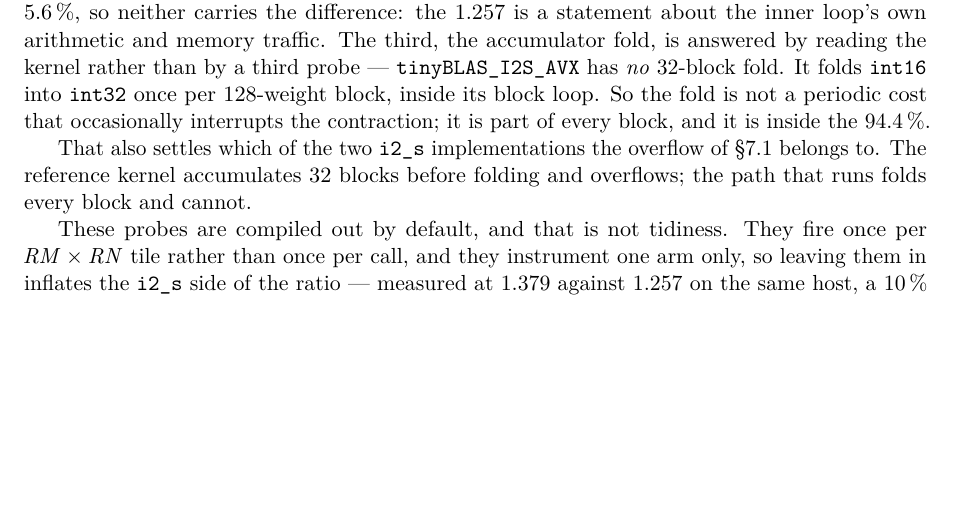
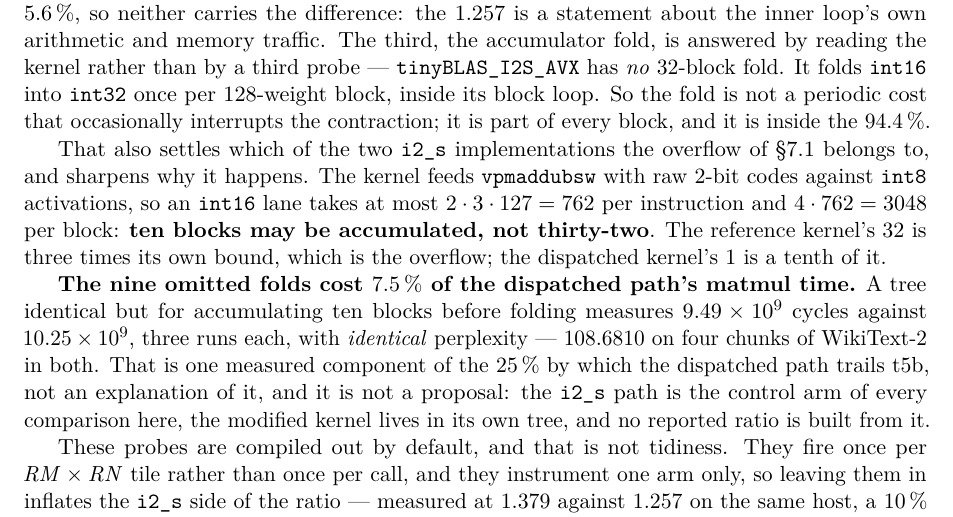
Before and after one commit to purpleskulll/bitnet-t5b, a LaTeX paper (paper/bitnet-baremetal-t5b.tex): part of page 12 of 21, cut so that both start at the same text, the shorter picture padded with empty space. Compiled offline with pdfLaTeX.

Commit message:
the dispatched i2_s kernel folds 10x more often than its bound requires
Raw 2-bit codes against int8 give at most 3048 per int16 lane per 128-weight
block, so ten blocks fit under 32767. The reference vec_dot folds every 32 --
three times its bound, which is the overflow section 7.1 measures -- and the
dispatched sgemm folds every 1, a tenth of it.

Folding every ten instead costs 7.5 % less matmul time with IDENTICAL
perplexity. One measured component of the 25 % by which the dispatched path
trails t5b, not an explanation of it, and not a proposal: the i2_s path is the
control arm and the modified kernel stays in its own tree.

Co-Authored-By: Claude Opus 5 (1M context) <noreply@anthropic.com>

```diff
--- a/paper/bitnet-baremetal-t5b.tex
+++ b/paper/bitnet-baremetal-t5b.tex
@@ -814,8 +814,21 @@ occasionally interrupts the contraction; it is part of every block, and it is
 inside the \SI{94.4}{\percent}.
 
 That also settles which of the two \code{i2\_s} implementations the overflow of
-\S\ref{sec:correct} belongs to. The reference kernel accumulates 32 blocks
-before folding and overflows; the path that runs folds every block and cannot.
+\S\ref{sec:correct} belongs to, and sharpens why it happens. The kernel feeds
+\code{vpmaddubsw} with raw 2-bit codes against \code{int8} activations, so an
+\code{int16} lane takes at most $2 \cdot 3 \cdot 127 = 762$ per instruction and
+$4 \cdot 762 = 3048$ per block: \textbf{ten blocks may be accumulated, not
+thirty-two}. The reference kernel's 32 is three times its own bound, which is
+the overflow; the dispatched kernel's 1 is a tenth of it.
+
+\textbf{The nine omitted folds cost \SI{7.5}{\percent} of the dispatched path's
+matmul time.} A tree identical but for accumulating ten blocks before folding
+measures $9.49 \times 10^{9}$ cycles against $10.25 \times 10^{9}$, three runs
+each, with \emph{identical} perplexity --- \num{108.6810} on four chunks of
+WikiText-2 in both. That is one measured component of the \SI{25}{\percent} by
+which the dispatched path trails t5b, not an explanation of it, and it is not a
+proposal: the \code{i2\_s} path is the control arm of every comparison here, the
+modified kernel lives in its own tree, and no reported ratio is built from it.
 
 These probes are compiled out by default, and that is not tidiness. They fire
 once per $\mathit{RM} \times \mathit{RN}$ tile rather than once per call, and
```
Also changed, not shown: paper/arxiv.md (+15 -2 lines), paper/bitnet-baremetal-t5b.pdf.
